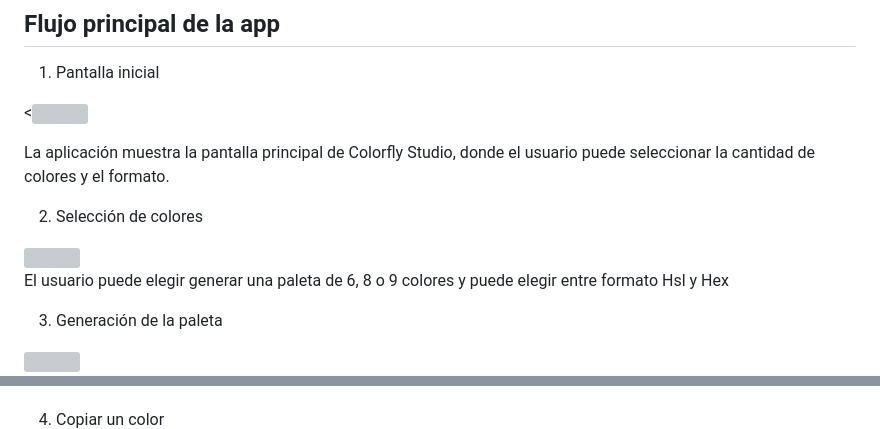
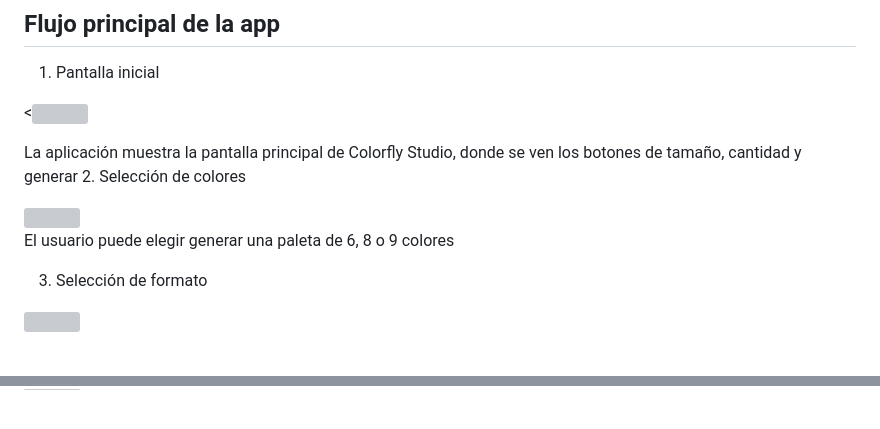
Before and after one commit to lupevillena/ProyectoM1_GuadalupeVillena-, a Markdown page: README.md, 2 parts joined by grey strips. Rendered like a GitHub page; blank space fills up the shorter version; grey boxes are pictures that could not be loaded.

```diff
--- a/README.md
+++ b/README.md
@@ -132,15 +132,14 @@ Pasos realizados:
 
 <<img src="documentacion/flujo%20de%20app/1.jpg" width="900">
 
-La aplicación muestra la pantalla principal de Colorfly Studio, donde el usuario puede seleccionar la cantidad de colores y el formato.
-
+La aplicación muestra la pantalla principal de Colorfly Studio, donde se ven los botones de tamaño, cantidad y generar
  2. Selección de colores
 
 <img src="documentacion/flujo%20de%20app/2.jpg" width="900">
 
-El usuario puede elegir generar una paleta de 6, 8 o 9 colores y puede elegir entre formato Hsl y Hex
+El usuario puede elegir generar una paleta de 6, 8 o 9 colores
 
- 3. Generación de la paleta
+ 3. Selección de formato
 
 <img src="documentacion/flujo%20de%20app/3.jpg" width="900">
 
@@ -147,4 +151,3 @@ El usuario puede elegir generar una paleta de 6, 8 o 9 colores y puede elegir en
 Al presionar el botón "Generar", se crea una paleta de colores aleatoria.
 
- 4. Copiar un color
 
```
Also changed, not shown: other parts of README.md (+8 -2 lines).
